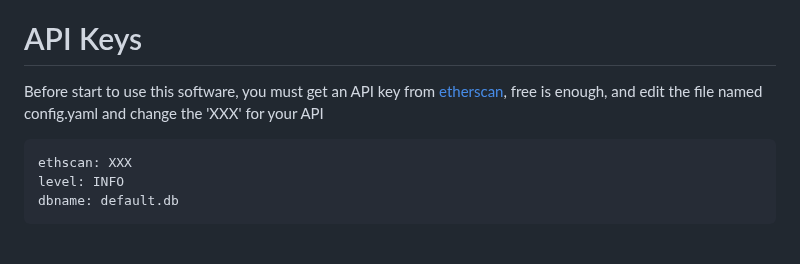
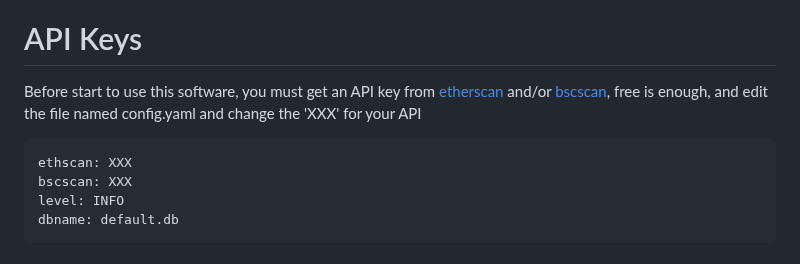
Before and after one commit to kennbroorg/trackenn, a Markdown page: README.md, the part around the change. Rendered like a GitHub page.

Commit message:
[DOC] bscscan

````diff
--- a/README.md
+++ b/README.md
@@ -50,10 +50,11 @@ Open the browser in this [url](http://127.0.0.1:4200)
 
 # API Keys
 
-Before start to use this software, you must get an API key from [etherscan](https://etherscan.io/apis), free is enough, and edit the file named config.yaml and change the 'XXX' for your API
+Before start to use this software, you must get an API key from [etherscan](https://etherscan.io/apis) and/or [bscscan](https://bscscan.com/apis), free is enough, and edit the file named config.yaml and change the 'XXX' for your API
 
 ```
 ethscan: XXX
+bscscan: XXX
 level: INFO
 dbname: default.db
 ```
````
